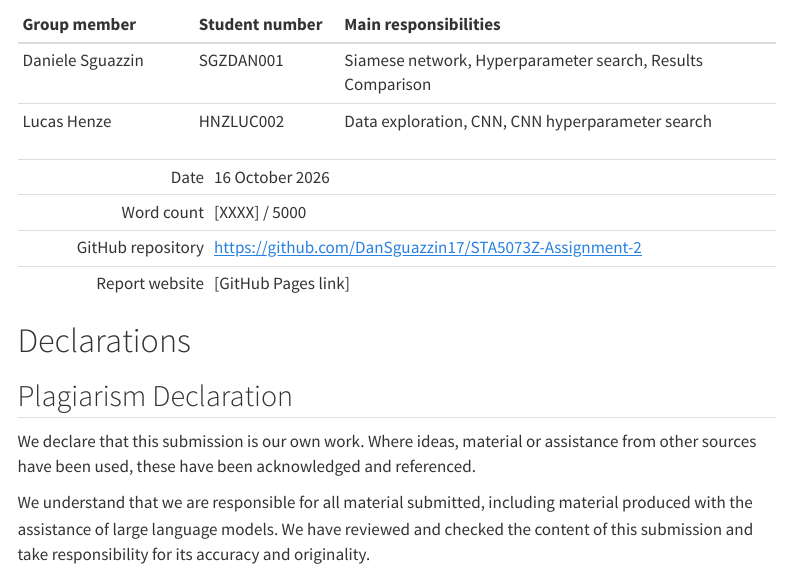
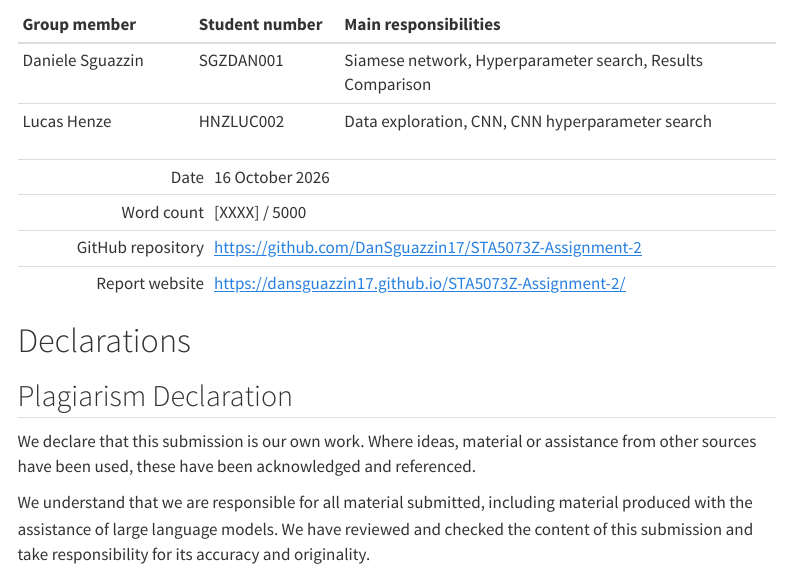
Before and after one commit to DanSguazzin17/STA5073Z-Assignment-2, a Quarto document (report.qmd): the page in a window 1100 px wide, from 280 px down. Rendered offline with R 4.5, knitr and Pandoc in place of Quarto, with nearby package versions; menus at the side of the page are left out.

Commit message:
Add live GitHub Pages link to report, README, and roles

```diff
--- a/report.qmd
+++ b/report.qmd
@@ -56,7 +56,7 @@ execute:
 | Date                | 16 October 2026                                              |
 | Word count          | [XXXX] / 5000                                                |
 | GitHub repository   | <https://github.com/DanSguazzin17/STA5073Z-Assignment-2>      |
-| Report website      | [GitHub Pages link]                                          |
+| Report website      | <https://dansguazzin17.github.io/STA5073Z-Assignment-2/>                        |
 :::
 :::
 
--- a/roles.txt
+++ b/roles.txt
@@ -26,7 +26,7 @@ Both
 - Presentation
 
 (b) GitHub Pages website
-[fill in after publishing, e.g. https://dansguazzin17.github.io/STA5073Z-Assignment-2/]
+https://dansguazzin17.github.io/STA5073Z-Assignment-2/
 
 (c) GitHub repository
 https://github.com/DanSguazzin17/STA5073Z-Assignment-2
```
Also changed, not shown: README.md.
